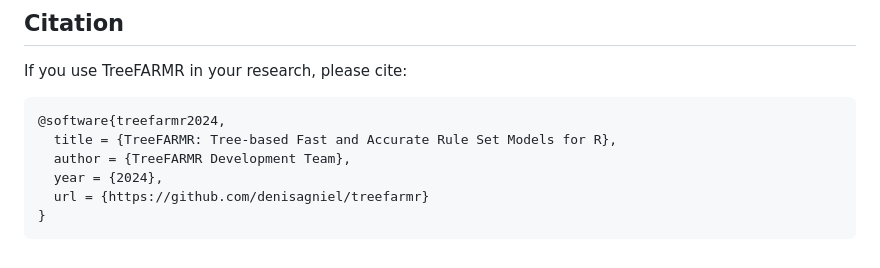
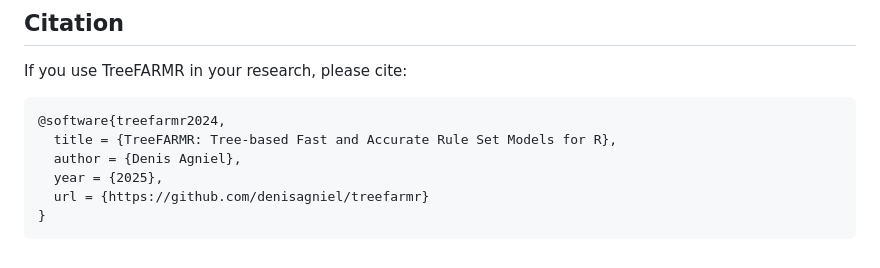
Before and after one commit to denisagniel/treefarmr, a Markdown page: README.md, the part around the change. Drawn GitHub-style.

````diff
--- a/README.md
+++ b/README.md
@@ -261,8 +261,8 @@ If you use TreeFARMR in your research, please cite:
 ```bibtex
 @software{treefarmr2024,
   title = {TreeFARMR: Tree-based Fast and Accurate Rule Set Models for R},
-  author = {TreeFARMR Development Team},
-  year = {2024},
+  author = {Denis Agniel},
+  year = {2025},
   url = {https://github.com/denisagniel/treefarmr}
 }
 ```
````
